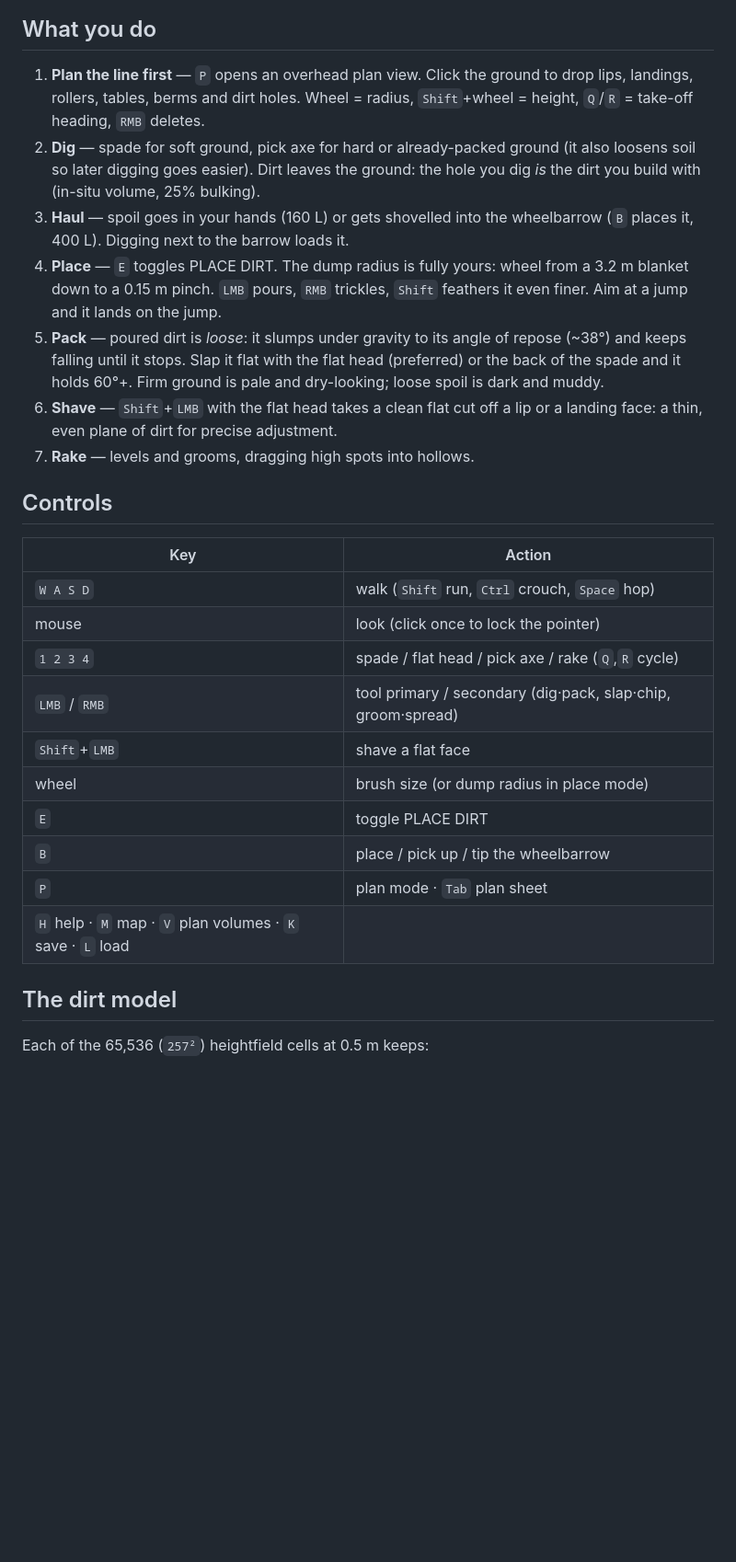
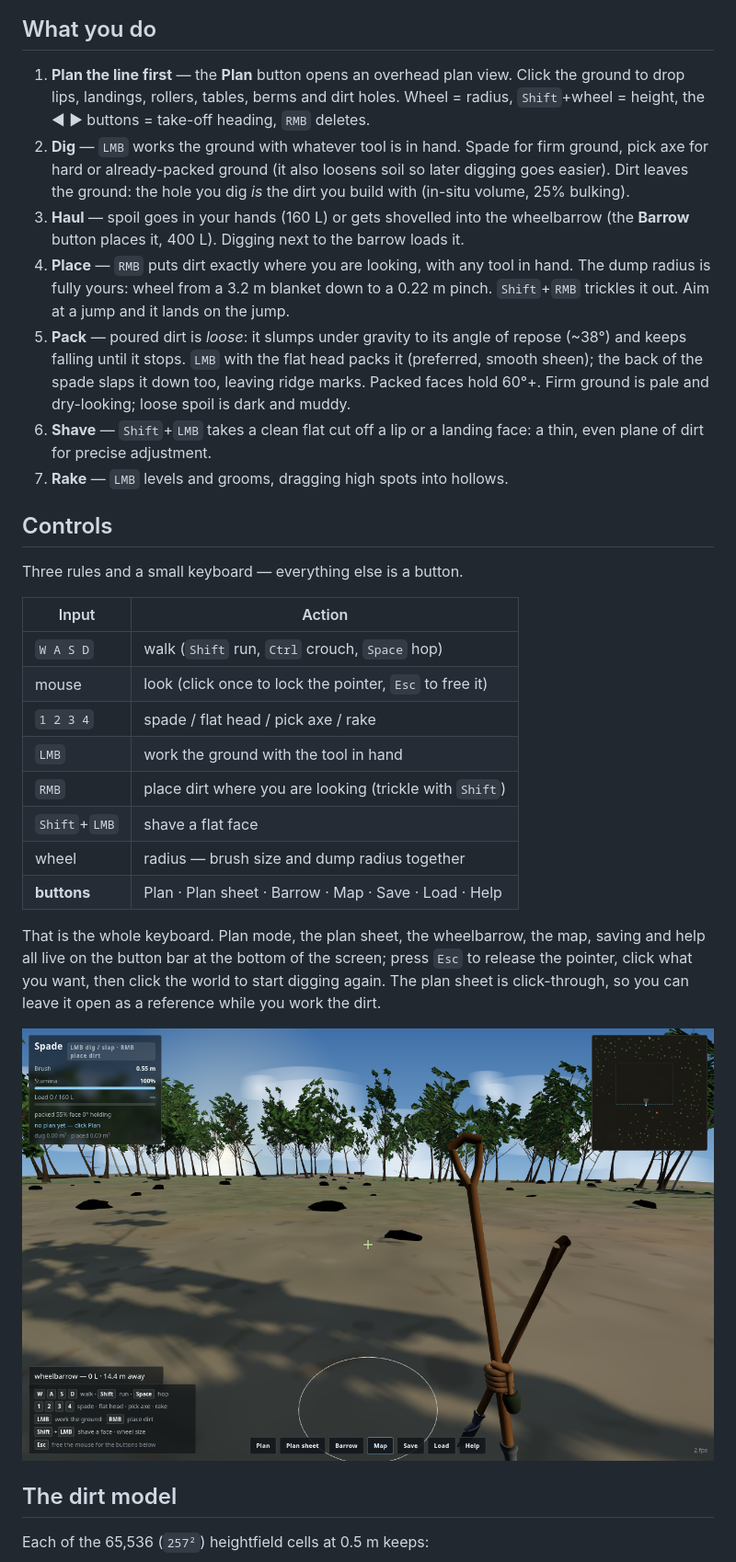
Before and after one commit to jacoblbagent/dirt-line, a Markdown page: README.md, the part around the change. Shown at 92% size. Rendered like a GitHub page; pictures changed too: docs/screenshot-controls.png (added); blank space fills up the shorter version.

```diff
--- a/README.md
+++ b/README.md
@@ -61,39 +61,50 @@ per-object vertex/NaN report, and is what the screenshots above were taken from.
 
 ## What you do
 
-1. **Plan the line first** — `P` opens an overhead plan view. Click the ground to
-   drop lips, landings, rollers, tables, berms and dirt holes. Wheel = radius,
-   `Shift`+wheel = height, `Q`/`R` = take-off heading, `RMB` deletes.
-2. **Dig** — spade for soft ground, pick axe for hard or already-packed ground
-   (it also loosens soil so later digging goes easier). Dirt leaves the ground:
-   the hole you dig *is* the dirt you build with (in-situ volume, 25% bulking).
+1. **Plan the line first** — the **Plan** button opens an overhead plan view. Click
+   the ground to drop lips, landings, rollers, tables, berms and dirt holes. Wheel =
+   radius, `Shift`+wheel = height, the ◀ ▶ buttons = take-off heading, `RMB` deletes.
+2. **Dig** — `LMB` works the ground with whatever tool is in hand. Spade for firm
+   ground, pick axe for hard or already-packed ground (it also loosens soil so later
+   digging goes easier). Dirt leaves the ground: the hole you dig *is* the dirt you
+   build with (in-situ volume, 25% bulking).
 3. **Haul** — spoil goes in your hands (160 L) or gets shovelled into the
-   wheelbarrow (`B` places it, 400 L). Digging next to the barrow loads it.
-4. **Place** — `E` toggles PLACE DIRT. The dump radius is fully yours: wheel from
-   a 3.2 m blanket down to a 0.15 m pinch. `LMB` pours, `RMB` trickles, `Shift`
-   feathers it even finer. Aim at a jump and it lands on the jump.
+   wheelbarrow (the **Barrow** button places it, 400 L). Digging next to the barrow
+   loads it.
+4. **Place** — `RMB` puts dirt exactly where you are looking, with any tool in hand.
+   The dump radius is fully yours: wheel from a 3.2 m blanket down to a 0.22 m
+   pinch. `Shift`+`RMB` trickles it out. Aim at a jump and it lands on the jump.
 5. **Pack** — poured dirt is *loose*: it slumps under gravity to its angle of
-   repose (~38°) and keeps falling until it stops. Slap it flat with the flat head
-   (preferred) or the back of the spade and it holds 60°+. Firm ground is pale and
-   dry-looking; loose spoil is dark and muddy.
-6. **Shave** — `Shift`+`LMB` with the flat head takes a clean flat cut off a lip or
-   a landing face: a thin, even plane of dirt for precise adjustment.
-7. **Rake** — levels and grooms, dragging high spots into hollows.
+   repose (~38°) and keeps falling until it stops. `LMB` with the flat head packs it
+   (preferred, smooth sheen); the back of the spade slaps it down too, leaving ridge
+   marks. Packed faces hold 60°+. Firm ground is pale and dry-looking; loose spoil is
+   dark and muddy.
+6. **Shave** — `Shift`+`LMB` takes a clean flat cut off a lip or a landing face: a
+   thin, even plane of dirt for precise adjustment.
+7. **Rake** — `LMB` levels and grooms, dragging high spots into hollows.
 
 ## Controls
 
-| Key | Action |
+Three rules and a small keyboard — everything else is a button.
+
+| Input | Action |
 |---|---|
 | `W A S D` | walk (`Shift` run, `Ctrl` crouch, `Space` hop) |
-| mouse | look (click once to lock the pointer) |
-| `1 2 3 4` | spade / flat head / pick axe / rake (`Q`,`R` cycle) |
-| `LMB` / `RMB` | tool primary / secondary (dig·pack, slap·chip, groom·spread) |
+| mouse | look (click once to lock the pointer, `Esc` to free it) |
+| `1 2 3 4` | spade / flat head / pick axe / rake |
+| `LMB` | work the ground with the tool in hand |
+| `RMB` | place dirt where you are looking (trickle with `Shift`) |
 | `Shift`+`LMB` | shave a flat face |
-| wheel | brush size (or dump radius in place mode) |
-| `E` | toggle PLACE DIRT |
-| `B` | place / pick up / tip the wheelbarrow |
-| `P` | plan mode · `Tab` plan sheet |
-| `H` help · `M` map · `V` plan volumes · `K` save · `L` load |
+| wheel | radius — brush size and dump radius together |
+| **buttons** | Plan · Plan sheet · Barrow · Map · Save · Load · Help |
+
+That is the whole keyboard. Plan mode, the plan sheet, the wheelbarrow, the map,
+saving and help all live on the button bar at the bottom of the screen; press `Esc`
+to release the pointer, click what you want, then click the world to start digging
+again. The plan sheet is click-through, so you can leave it open as a reference
+while you work the dirt.
+
+![Controls](docs/screenshot-controls.png)
 
 ## The dirt model
 
```
Also changed, not shown: 6 other files.
